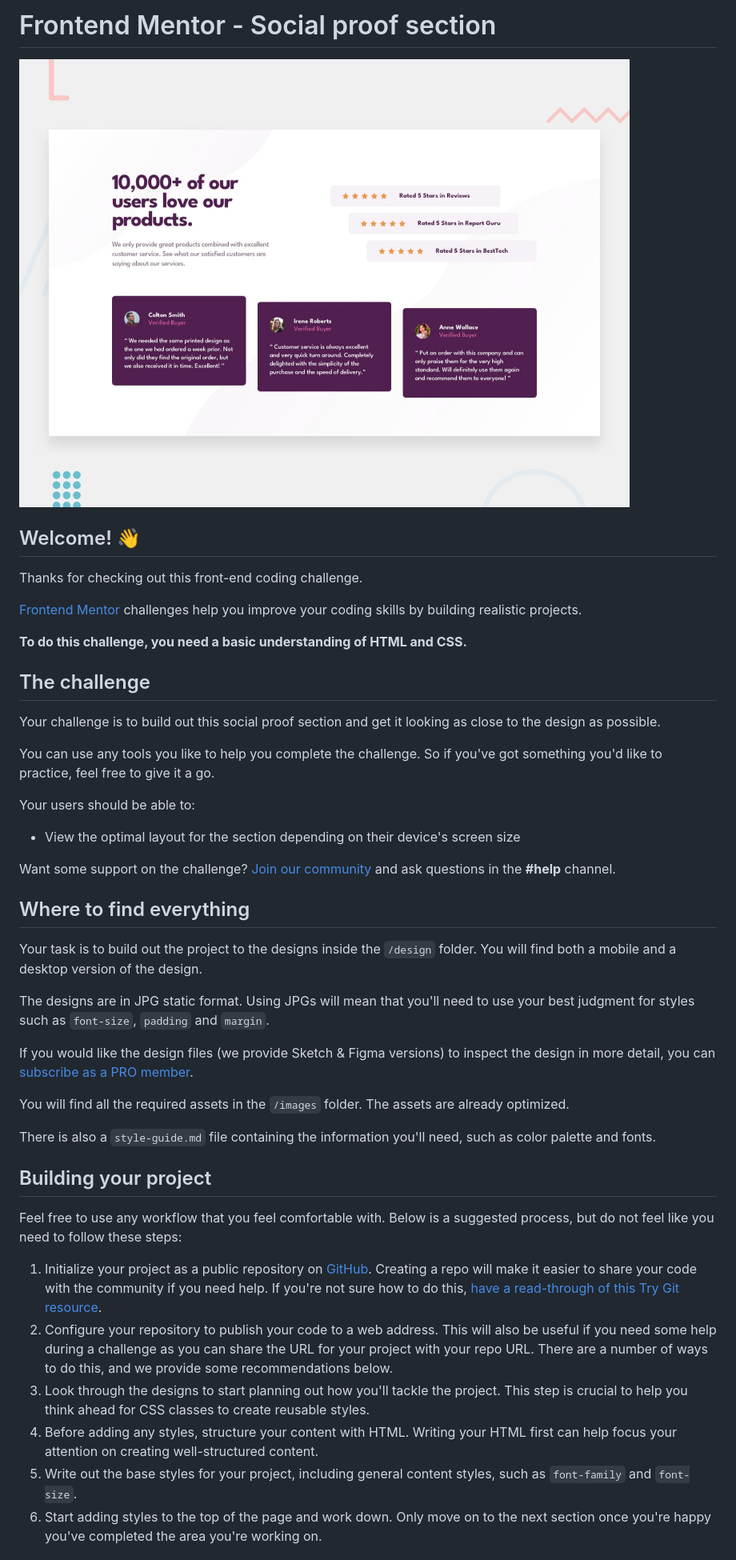
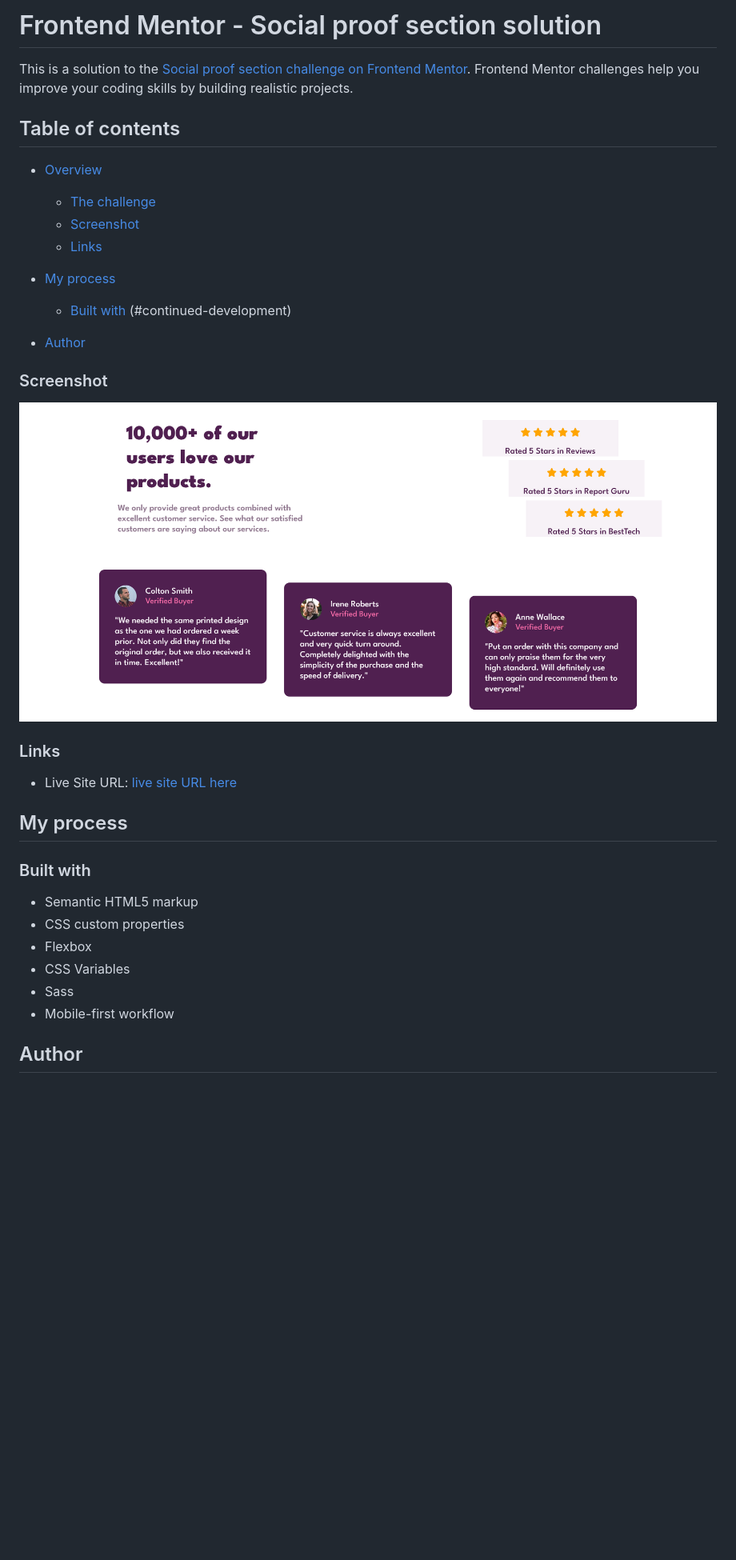
Before and after one commit to Adamakeit/social-proof-section-master, a Markdown page: README.md, the part around the change printed below. Shown: that part at 80% size. GitHub-like rendering; pictures changed too: Screenshot.png (added); blank space fills up the shorter version.

Commit message:
social-proof-section-master

```diff
--- a/README.md
+++ b/README.md
@@ -1,47 +1,38 @@
-# Frontend Mentor - Social proof section
+# Frontend Mentor - Social proof section solution
 
-![Design preview for the Social proof section coding challenge](./design/desktop-preview.jpg)
+This is a solution to the [Social proof section challenge on Frontend Mentor](https://www.frontendmentor.io/challenges/social-proof-section-6e0qTv_bA). Frontend Mentor challenges help you improve your coding skills by building realistic projects.
 
-## Welcome! 👋
+## Table of contents
 
-Thanks for checking out this front-end coding challenge.
+- [Overview](#overview)
+  - [The challenge](#the-challenge)
+  - [Screenshot](#screenshot)
+  - [Links](#links)
+- [My process](#my-process)
 
-[Frontend Mentor](https://www.frontendmentor.io) challenges help you improve your coding skills by building realistic projects.
+  - [Built with](#built-with)
+    (#continued-development)
 
-**To do this challenge, you need a basic understanding of HTML and CSS.**
+- [Author](#author)
 
-## The challenge
+### Screenshot
 
-Your challenge is to build out this social proof section and get it looking as close to the design as possible.
+![](./Screenshot.png)
 
-You can use any tools you like to help you complete the challenge. So if you've got something you'd like to practice, feel free to give it a go.
+### Links
 
-Your users should be able to:
+- Live Site URL: [live site URL here](https://your-live-site-url.com)
 
-- View the optimal layout for the section depending on their device's screen size
+## My process
 
-Want some support on the challenge? [Join our community](https://www.frontendmentor.io/community) and ask questions in the **#help** channel.
+### Built with
 
-## Where to find everything
+- Semantic HTML5 markup
+- CSS custom properties
+- Flexbox
+- CSS Variables
+- Sass
+- Mobile-first workflow
 
-Your task is to build out the project to the designs inside the `/design` folder. You will find both a mobile and a desktop version of the design.
+## Author
 
-The designs are in JPG static format. Using JPGs will mean that you'll need to use your best judgment for styles such as `font-size`, `padding` and `margin`.
-
-If you would like the design files (we provide Sketch & Figma versions) to inspect the design in more detail, you can [subscribe as a PRO member](https://www.frontendmentor.io/pro).
-
-You will find all the required assets in the `/images` folder. The assets are already optimized.
-
-There is also a `style-guide.md` file containing the information you'll need, such as color palette and fonts.
-
-## Building your project
-
-Feel free to use any workflow that you feel comfortable with. Below is a suggested process, but do not feel like you need to follow these steps:
-
-1. Initialize your project as a public repository on [GitHub](https://github.com/). Creating a repo will make it easier to share your code with the community if you need help. If you're not sure how to do this, [have a read-through of this Try Git resource](https://try.github.io/).
-2. Configure your repository to publish your code to a web address. This will also be useful if you need some help during a challenge as you can share the URL for your project with your repo URL. There are a number of ways to do this, and we provide some recommendations below.
-3. Look through the designs to start planning out how you'll tackle the project. This step is crucial to help you think ahead for CSS classes to create reusable styles.
-4. Before adding any styles, structure your content with HTML. Writing your HTML first can help focus your attention on creating well-structured content.
-5. Write out the base styles for your project, including general content styles, such as `font-family` and `font-size`.
-6. Start adding styles to the top of the page and work down. Only move on to the next section once you're happy you've completed the area you're working on.
-
```
Also changed, not shown: other parts of README.md (+1 -44 lines), README-template.md (deleted, +0 -110 lines), 1 other file.
